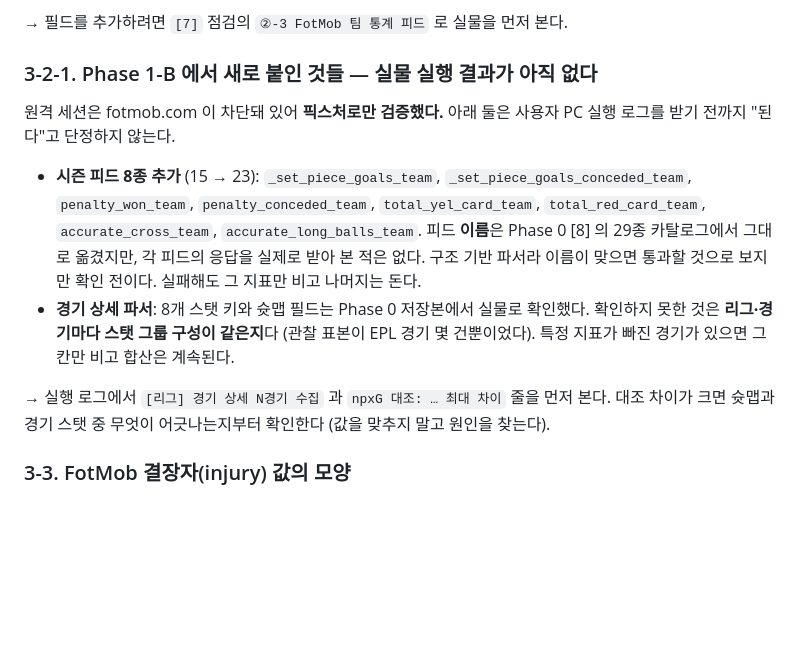
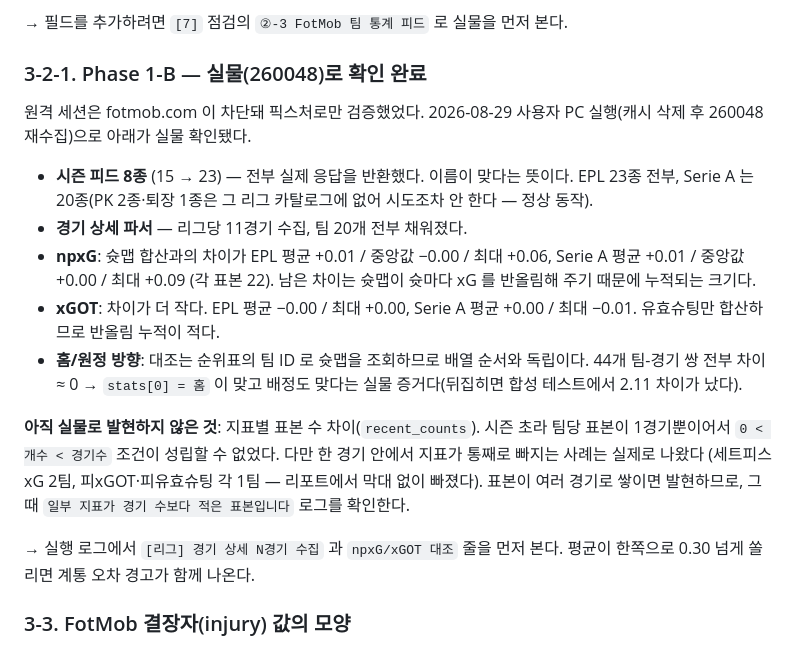
Before and after one commit to hsj0358-afk/sh4, a Markdown page: CLAUDE.md, the part around the change. GitHub-like rendering; blank space fills up the shorter version.

Commit message:
CLAUDE.md: Phase 1-B 를 실물(260048) 확인 완료로 갱신
2026-08-29 사용자 PC 에서 캐시 삭제 후 260048 을 재수집한 결과로
'실물 실행 결과가 아직 없다' 항목을 확인된 사실로 바꾼다.

  · 시즌 피드 8종 전부 실제 응답 반환 (이름이 맞았다)
  · npxG 대조 평균 +0.01 · 최대 +0.06/+0.09 — 하프 표 문제 해소 확인
  · xGOT 대조 평균 ±0.00 · 최대 +0.00/-0.01
  · 홈/원정 방향: 팀 ID 기반 대조 44쌍 전부 차이 ≈ 0

아직 발현하지 않은 것(recent_counts 표본 차이)은 그대로 남겨 둔다 —
시즌 초라 팀당 표본이 1경기뿐이어서 조건이 성립할 수 없었다.

Co-Authored-By: Claude Opus 5 <noreply@anthropic.com>
Claude-Session: https://claude.ai/code/session_01GNfzBHQRsdeg7YQDZtGLhQ

```diff
--- a/CLAUDE.md
+++ b/CLAUDE.md
@@ -344,26 +344,33 @@ toto/sources/whoscored.py:415 _LEAGUE_CACHE_VERSION = 2
 → 필드를 추가하려면 `[7]` 점검의 `②-3 FotMob 팀 통계 피드` 로 실물을
 먼저 본다.
 
-### 3-2-1. Phase 1-B 에서 새로 붙인 것들 — 실물 실행 결과가 아직 없다
+### 3-2-1. Phase 1-B — 실물(260048)로 확인 완료
 
-원격 세션은 fotmob.com 이 차단돼 있어 **픽스처로만 검증했다.** 아래 둘은
-사용자 PC 실행 로그를 받기 전까지 "된다"고 단정하지 않는다.
+원격 세션은 fotmob.com 이 차단돼 픽스처로만 검증했었다. 2026-08-29 사용자 PC
+실행(캐시 삭제 후 260048 재수집)으로 아래가 실물 확인됐다.
 
-- **시즌 피드 8종 추가** (15 → 23): `_set_piece_goals_team`,
-  `_set_piece_goals_conceded_team`, `penalty_won_team`,
-  `penalty_conceded_team`, `total_yel_card_team`, `total_red_card_team`,
-  `accurate_cross_team`, `accurate_long_balls_team`.
-  피드 **이름**은 Phase 0 [8] 의 29종 카탈로그에서 그대로 옮겼지만, 각
-  피드의 응답을 실제로 받아 본 적은 없다. 구조 기반 파서라 이름이 맞으면
-  통과할 것으로 보지만 확인 전이다. 실패해도 그 지표만 비고 나머지는 돈다.
-- **경기 상세 파서**: 8개 스탯 키와 슛맵 필드는 Phase 0 저장본에서 실물로
-  확인했다. 확인하지 못한 것은 **리그·경기마다 스탯 그룹 구성이 같은지**다
-  (관찰 표본이 EPL 경기 몇 건뿐이었다). 특정 지표가 빠진 경기가 있으면 그
-  칸만 비고 합산은 계속된다.
+- **시즌 피드 8종** (15 → 23) — 전부 실제 응답을 반환했다. 이름이 맞다는 뜻이다.
+  EPL 23종 전부, Serie A 는 20종(PK 2종·퇴장 1종은 그 리그 카탈로그에 없어
+  시도조차 안 한다 — 정상 동작).
+- **경기 상세 파서** — 리그당 11경기 수집, 팀 20개 전부 채워졌다.
+- **npxG**: 슛맵 합산과의 차이가 EPL 평균 +0.01 / 중앙값 −0.00 / 최대 +0.06,
+  Serie A 평균 +0.01 / 중앙값 +0.00 / 최대 +0.09 (각 표본 22).
+  남은 차이는 슛맵이 슛마다 xG 를 반올림해 주기 때문에 누적되는 크기다.
+- **xGOT**: 차이가 더 작다. EPL 평균 −0.00 / 최대 +0.00, Serie A 평균 +0.00 /
+  최대 −0.01. 유효슈팅만 합산하므로 반올림 누적이 적다.
+- **홈/원정 방향**: 대조는 순위표의 팀 ID 로 슛맵을 조회하므로 배열 순서와
+  독립이다. 44개 팀-경기 쌍 전부 차이 ≈ 0 → `stats[0] = 홈` 이 맞고 배정도
+  맞다는 실물 증거다(뒤집히면 합성 테스트에서 2.11 차이가 났다).
 
-→ 실행 로그에서 `[리그] 경기 상세 N경기 수집` 과 `npxG 대조: … 최대 차이`
-줄을 먼저 본다. 대조 차이가 크면 슛맵과 경기 스탯 중 무엇이 어긋나는지부터
-확인한다 (값을 맞추지 말고 원인을 찾는다).
+**아직 실물로 발현하지 않은 것**: 지표별 표본 수 차이(`recent_counts`).
+시즌 초라 팀당 표본이 1경기뿐이어서 `0 < 개수 < 경기수` 조건이 성립할 수
+없었다. 다만 한 경기 안에서 지표가 통째로 빠지는 사례는 실제로 나왔다
+(세트피스 xG 2팀, 피xGOT·피유효슈팅 각 1팀 — 리포트에서 막대 없이 빠졌다).
+표본이 여러 경기로 쌓이면 발현하므로, 그때 `일부 지표가 경기 수보다 적은
+표본입니다` 로그를 확인한다.
+
+→ 실행 로그에서 `[리그] 경기 상세 N경기 수집` 과 `npxG/xGOT 대조` 줄을 먼저
+본다. 평균이 한쪽으로 0.30 넘게 쏠리면 계통 오차 경고가 함께 나온다.
 
 ### 3-3. FotMob 결장자(injury) 값의 모양
 
```
